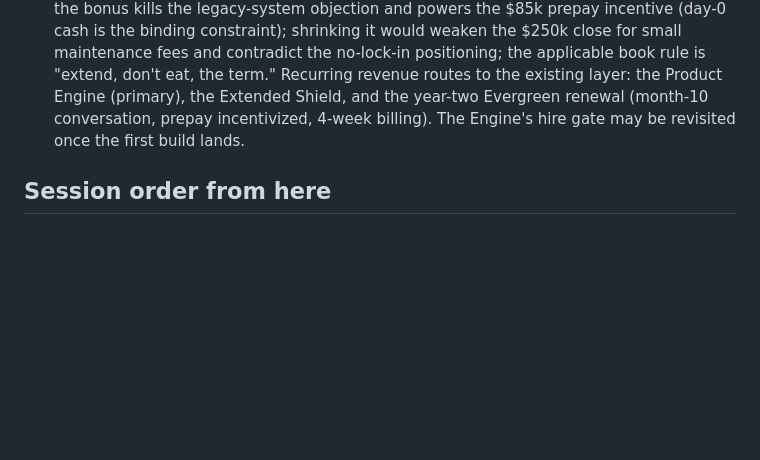
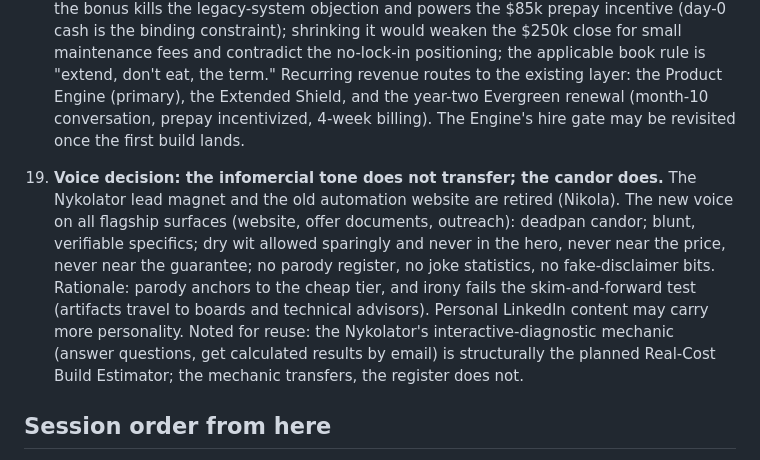
Before and after one commit to Pacuri/general, a Markdown page: docs/decision-log-2026-07-04.md, the part around the change. Rendered like a GitHub page; blank space fills up the shorter version.

Commit message:
Log decision 19: infomercial tone retired, deadpan candor voice adopted
Co-Authored-By: Claude Fable 5 <noreply@anthropic.com>
Claude-Session: https://claude.ai/code/session_01UXDXC8me99e7iGtAKy215X

```diff
--- a/docs/decision-log-2026-07-04.md
+++ b/docs/decision-log-2026-07-04.md
@@ -50,6 +50,8 @@ Style rules in force for all documents: plain and direct, no book-style theatric
 
 18. **Evergreen Codebase Plan confirmed unchanged after challenge.** Nikola questioned whether the included 12 months should become 6 included + 6 paid, to start recurring revenue earlier. Decision: keep 12 months included, 24 on Full-Send. Reasons: the bonus kills the legacy-system objection and powers the $85k prepay incentive (day-0 cash is the binding constraint); shrinking it would weaken the $250k close for small maintenance fees and contradict the no-lock-in positioning; the applicable book rule is "extend, don't eat, the term." Recurring revenue routes to the existing layer: the Product Engine (primary), the Extended Shield, and the year-two Evergreen renewal (month-10 conversation, prepay incentivized, 4-week billing). The Engine's hire gate may be revisited once the first build lands.
 
+19. **Voice decision: the infomercial tone does not transfer; the candor does.** The Nykolator lead magnet and the old automation website are retired (Nikola). The new voice on all flagship surfaces (website, offer documents, outreach): deadpan candor; blunt, verifiable specifics; dry wit allowed sparingly and never in the hero, never near the price, never near the guarantee; no parody register, no joke statistics, no fake-disclaimer bits. Rationale: parody anchors to the cheap tier, and irony fails the skim-and-forward test (artifacts travel to boards and technical advisors). Personal LinkedIn content may carry more personality. Noted for reuse: the Nykolator's interactive-diagnostic mechanic (answer questions, get calculated results by email) is structurally the planned Real-Cost Build Estimator; the mechanic transfers, the register does not.
+
 ## Session order from here
 
 1. **Content identity and positioning session** (Nikola's four agenda items; feeds the LinkedIn profile rebuild).
```
